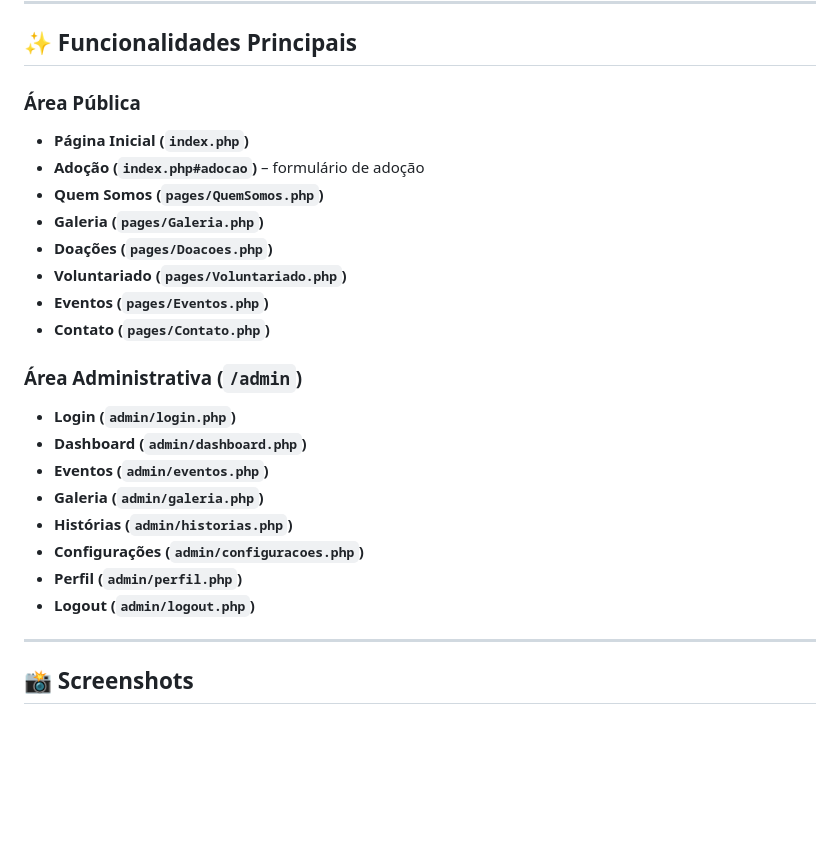
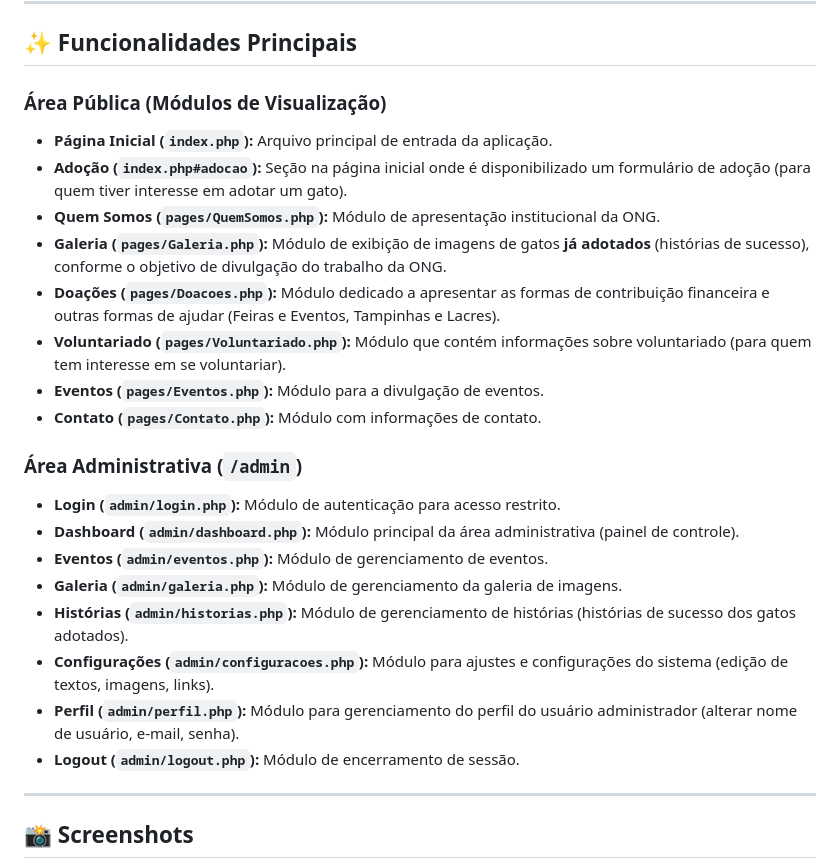
Before and after one commit to GrazielleSouza23/GatosDaLagoa, a Markdown page: README.md, the part around the change. Drawn GitHub-style; blank space fills up the shorter version.

```diff
--- a/README.md
+++ b/README.md
@@ -33,25 +33,25 @@ Este projeto foi desenvolvido **como trabalho voluntário**, sem custos para a O
 
 ## ✨ Funcionalidades Principais
 
-### Área Pública
-- **Página Inicial (`index.php`)**
-- **Adoção (`index.php#adocao`)** – formulário de adoção
-- **Quem Somos (`pages/QuemSomos.php`)**
-- **Galeria (`pages/Galeria.php`)**
-- **Doações (`pages/Doacoes.php`)**
-- **Voluntariado (`pages/Voluntariado.php`)**
-- **Eventos (`pages/Eventos.php`)**
-- **Contato (`pages/Contato.php`)**
+### Área Pública (Módulos de Visualização)
+*   **Página Inicial (`index.php`):** Arquivo principal de entrada da aplicação.
+*   **Adoção (`index.php#adocao`):** Seção na página inicial onde é disponibilizado um formulário de adoção (para quem tiver interesse em adotar um gato).
+*   **Quem Somos (`pages/QuemSomos.php`):** Módulo de apresentação institucional da ONG.
+*   **Galeria (`pages/Galeria.php`):** Módulo de exibição de imagens de gatos **já adotados** (histórias de sucesso), conforme o objetivo de divulgação do trabalho da ONG.
+*   **Doações (`pages/Doacoes.php`):** Módulo dedicado a apresentar as formas de contribuição financeira e outras formas de ajudar (Feiras e Eventos, Tampinhas e Lacres).
+*   **Voluntariado (`pages/Voluntariado.php`):** Módulo que contém informações sobre voluntariado (para quem tem interesse em se voluntariar).
+*   **Eventos (`pages/Eventos.php`):** Módulo para a divulgação de eventos.
+*   **Contato (`pages/Contato.php`):** Módulo com informações de contato.
 
 ### Área Administrativa (`/admin`)
-- **Login (`admin/login.php`)**
-- **Dashboard (`admin/dashboard.php`)**
-- **Eventos (`admin/eventos.php`)**
-- **Galeria (`admin/galeria.php`)**
-- **Histórias (`admin/historias.php`)**
-- **Configurações (`admin/configuracoes.php`)**
-- **Perfil (`admin/perfil.php`)**
-- **Logout (`admin/logout.php`)**
+*   **Login (`admin/login.php`):** Módulo de autenticação para acesso restrito.
+*   **Dashboard (`admin/dashboard.php`):** Módulo principal da área administrativa (painel de controle).
+*   **Eventos (`admin/eventos.php`):** Módulo de gerenciamento de eventos.
+*   **Galeria (`admin/galeria.php`):** Módulo de gerenciamento da galeria de imagens.
+*   **Histórias (`admin/historias.php`):** Módulo de gerenciamento de histórias (histórias de sucesso dos gatos adotados).
+*   **Configurações (`admin/configuracoes.php`):** Módulo para ajustes e configurações do sistema (edição de textos, imagens, links).
+*   **Perfil (`admin/perfil.php`):** Módulo para gerenciamento do perfil do usuário administrador (alterar nome de usuário, e-mail, senha).
+*   **Logout (`admin/logout.php`):** Módulo de encerramento de sessão.
 
 ---
 
```
